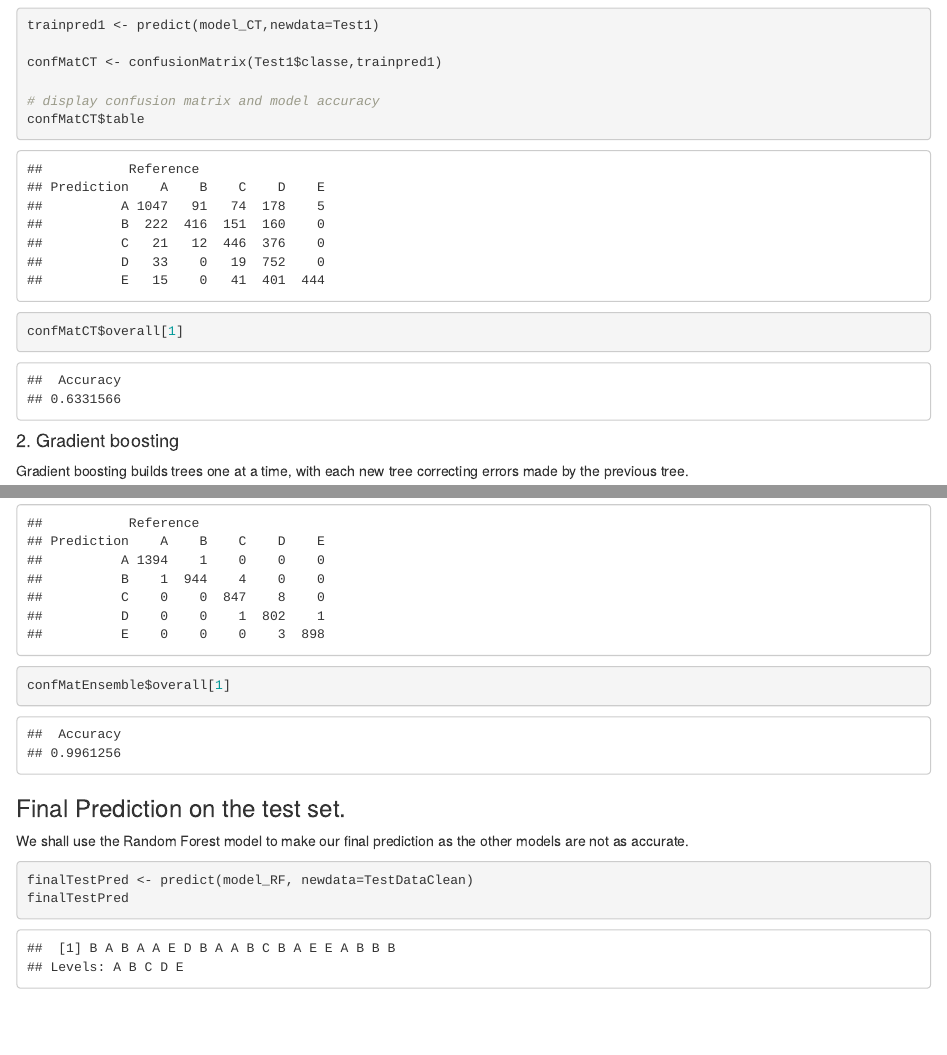
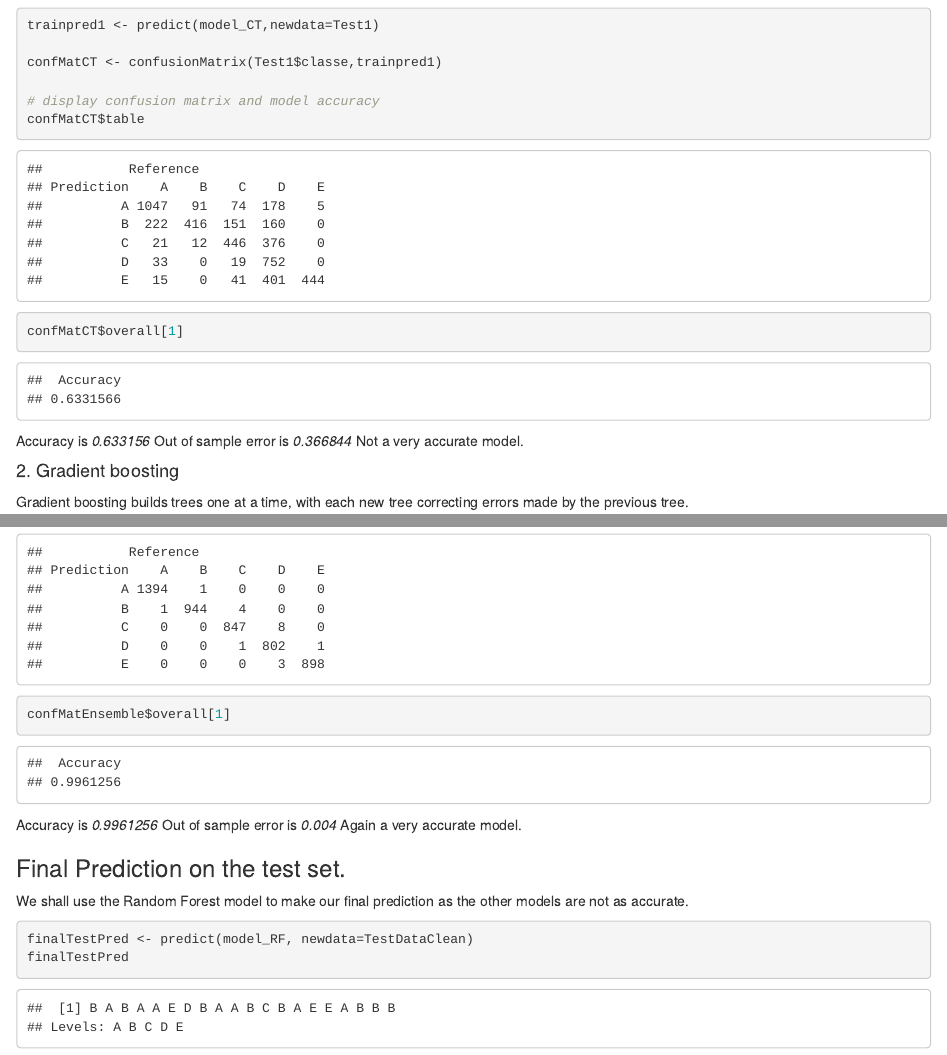
Before and after one commit to ma7mood/Practical_Machine_Learning, an R Markdown document (final_course_project.Rmd): the page in a window 1100 px wide, from 2700 px down, and a second part further down, joined at a grey line. The pictures show the output file final_course_project.html that the author committed with the source, opened offline.

Commit message:
Added out of sample error estimates

````diff
--- a/final_course_project.Rmd
+++ b/final_course_project.Rmd
@@ -115,6 +115,10 @@ confMatCT$table
 confMatCT$overall[1]
 ```
 
+Accuracy is *0.633156*
+Out of sample error is *0.366844*
+Not a very accurate model.
+
 #### 2. Gradient boosting
 
 Gradient boosting builds trees one at a time, with each new tree correcting errors made by the previous tree.
@@ -178,6 +188,9 @@ confMatEnsemble$table
 confMatEnsemble$overall[1]
 
 ```
+Accuracy is *0.9961256*
+Out of sample error is *0.004*
+Again a very accurate model.
 
 
 ### Final Prediction on the test set.
````
Also changed, not shown: final_course_project.html, final_course_project.Rmd (6 more changed lines).
